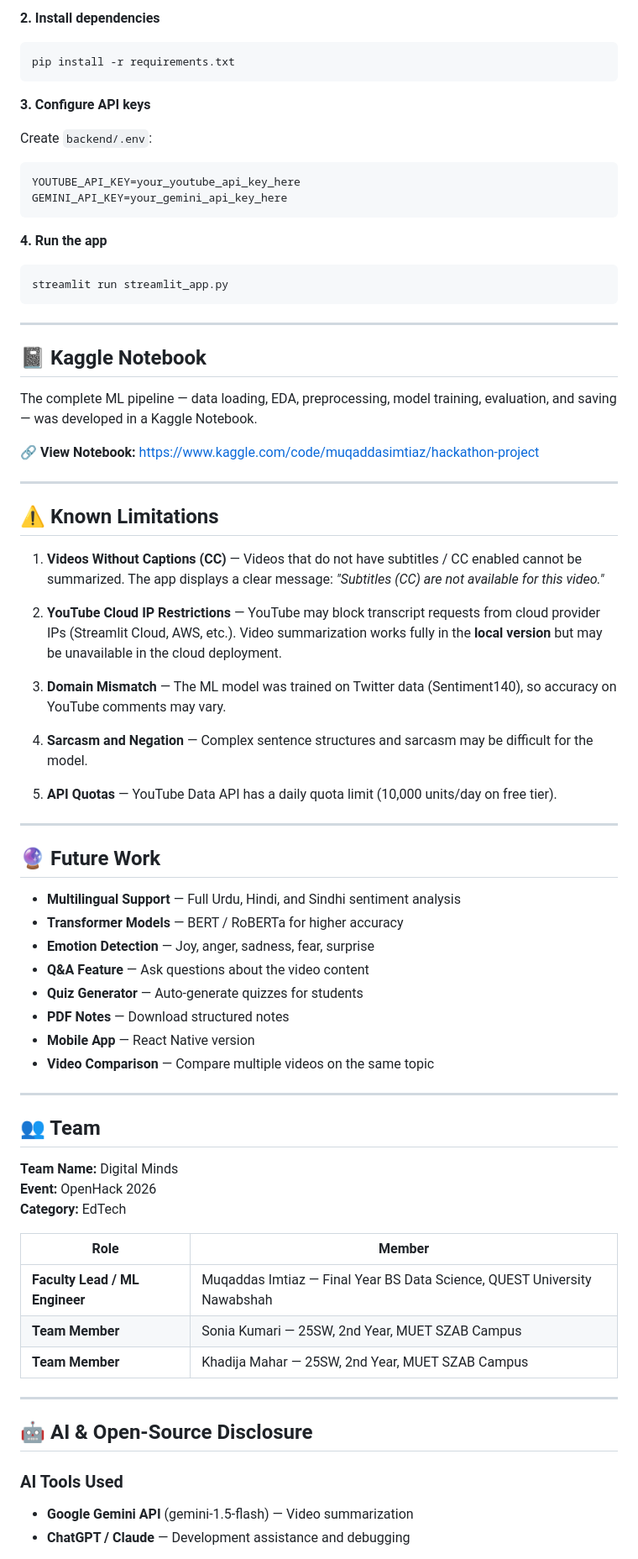
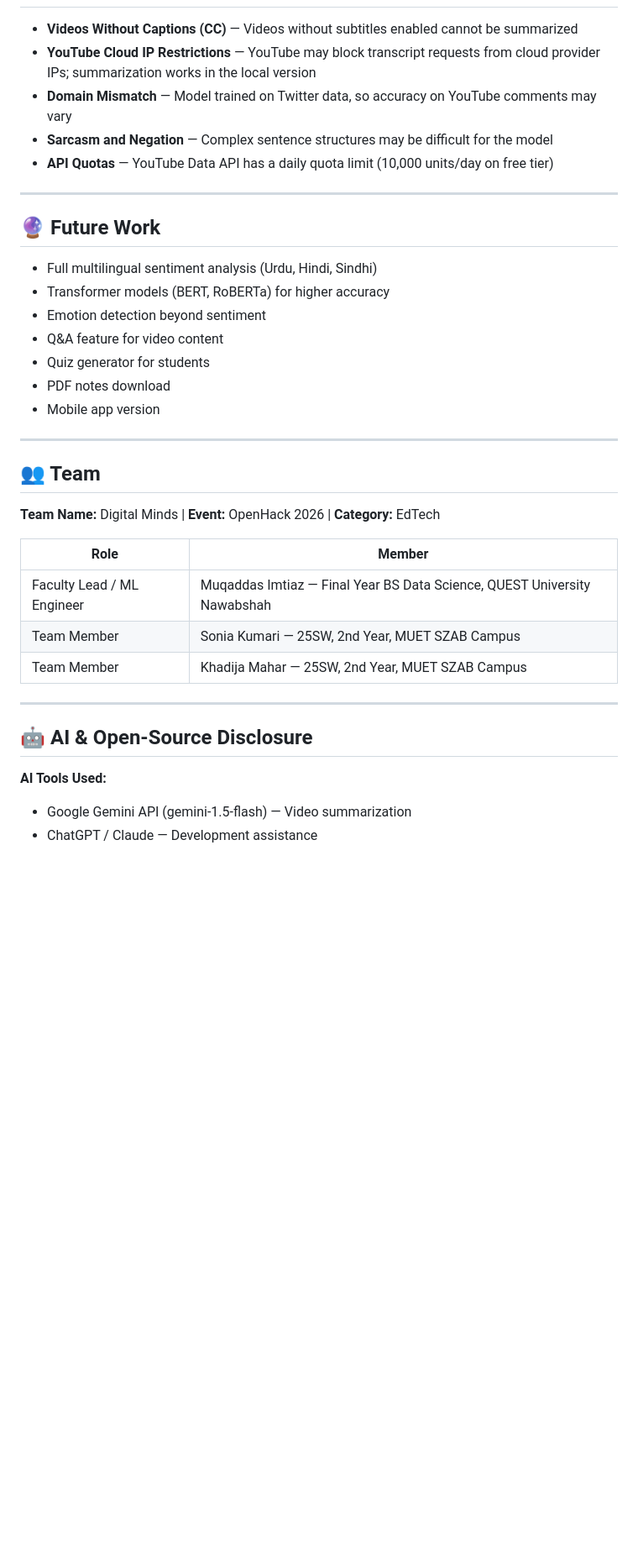
Before and after one commit to Muqadas-g/digital-minds-hackathon, a Markdown page: README.md, the part around one of its changes. Shown at 84% size. Rendered like a GitHub page; blank space fills up the shorter version.

````diff
--- a/README.md
+++ b/README.md
@@ -160,75 +99,38 @@ cd digital-minds-hackathon
-**2. Install dependencies**
-```bash
-pip install -r requirements.txt
-```
-
-**3. Configure API keys**
-
-Create `backend/.env`:
-```env
-YOUTUBE_API_KEY=your_youtube_api_key_here
-GEMINI_API_KEY=your_gemini_api_key_here
-```
-
-**4. Run the app**
-```bash
-streamlit run streamlit_app.py
-```
-
----
-
-## 📓 Kaggle Notebook
-
-The complete ML pipeline — data loading, EDA, preprocessing, model training, evaluation, and saving — was developed in a Kaggle Notebook.
-
-🔗 **View Notebook:** https://www.kaggle.com/code/muqaddasimtiaz/hackathon-project
-
----
-
-## ⚠️ Known Limitations
-
-1. **Videos Without Captions (CC)** — Videos that do not have subtitles / CC enabled cannot be summarized. The app displays a clear message: *"Subtitles (CC) are not available for this video."*
-
-2. **YouTube Cloud IP Restrictions** — YouTube may block transcript requests from cloud provider IPs (Streamlit Cloud, AWS, etc.). Video summarization works fully in the **local version** but may be unavailable in the cloud deployment.
-
-3. **Domain Mismatch** — The ML model was trained on Twitter data (Sentiment140), so accuracy on YouTube comments may vary.
-
-4. **Sarcasm and Negation** — Complex sentence structures and sarcasm may be difficult for the model.
-
-5. **API Quotas** — YouTube Data API has a daily quota limit (10,000 units/day on free tier).
+- **Videos Without Captions (CC)** — Videos without subtitles enabled cannot be summarized
+- **YouTube Cloud IP Restrictions** — YouTube may block transcript requests from cloud provider IPs; summarization works in the local version
+- **Domain Mismatch** — Model trained on Twitter data, so accuracy on YouTube comments may vary
+- **Sarcasm and Negation** — Complex sentence structures may be difficult for the model
+- **API Quotas** — YouTube Data API has a daily quota limit (10,000 units/day on free tier)
 
 ---
 
 ## 🔮 Future Work
 
-- **Multilingual Support** — Full Urdu, Hindi, and Sindhi sentiment analysis
-- **Transformer Models** — BERT / RoBERTa for higher accuracy
-- **Emotion Detection** — Joy, anger, sadness, fear, surprise
-- **Q&A Feature** — Ask questions about the video content
-- **Quiz Generator** — Auto-generate quizzes for students
-- **PDF Notes** — Download structured notes
-- **Mobile App** — React Native version
-- **Video Comparison** — Compare multiple videos on the same topic
+- Full multilingual sentiment analysis (Urdu, Hindi, Sindhi)
+- Transformer models (BERT, RoBERTa) for higher accuracy
+- Emotion detection beyond sentiment
+- Q&A feature for video content
+- Quiz generator for students
+- PDF notes download
+- Mobile app version
 
 ---
 
 ## 👥 Team
 
-**Team Name:** Digital Minds
-**Event:** OpenHack 2026
-**Category:** EdTech
+**Team Name:** Digital Minds | **Event:** OpenHack 2026 | **Category:** EdTech
 
 | Role | Member |
 |------|--------|
-| **Faculty Lead / ML Engineer** | Muqaddas Imtiaz — Final Year BS Data Science, QUEST University Nawabshah |
-| **Team Member** | Sonia Kumari — 25SW, 2nd Year, MUET SZAB Campus |
-| **Team Member** | Khadija Mahar — 25SW, 2nd Year, MUET SZAB Campus |
+| Faculty Lead / ML Engineer | Muqaddas Imtiaz — Final Year BS Data Science, QUEST University Nawabshah |
+| Team Member | Sonia Kumari — 25SW, 2nd Year, MUET SZAB Campus |
+| Team Member | Khadija Mahar — 25SW, 2nd Year, MUET SZAB Campus |
 
 ---
 
 ## 🤖 AI & Open-Source Disclosure
 
-### AI Tools Used
-- **Google Gemini API** (gemini-1.5-flash) — Video summarization
-- **ChatGPT / Claude** — Development assistance and debugging
+**AI Tools Used:**
+- Google Gemini API (gemini-1.5-flash) — Video summarization
+- ChatGPT / Claude — Development assistance
 
````
Also changed, not shown: other parts of README.md (+62 -139 lines).
